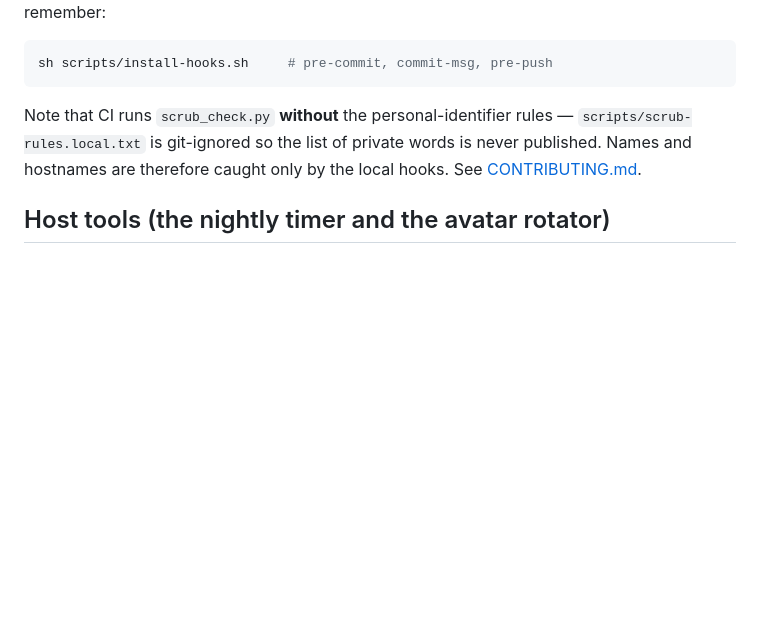
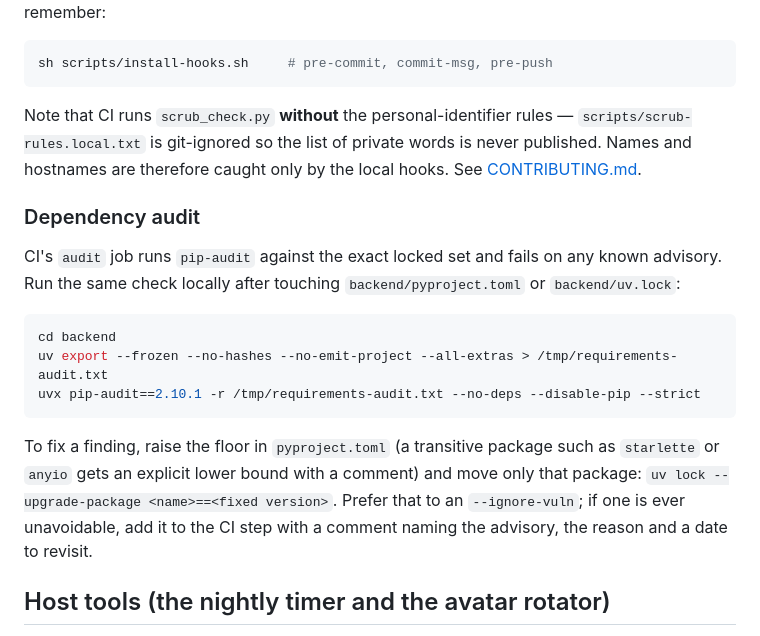
Before and after one commit to LaserLloyd/DisPatch_Chat, a Markdown page: docs/development.md, the part around the change. GitHub-like rendering; blank space fills up the shorter version.

Commit message:
docs(dev): document the dependency audit and how to fix a finding
Co-Authored-By: Claude Fable 5.1 <noreply@anthropic.com>

````diff
--- a/docs/development.md
+++ b/docs/development.md
@@ -110,6 +110,24 @@ Note that CI runs `scrub_check.py` **without** the personal-identifier rules —
 never published. Names and hostnames are therefore caught only by the local
 hooks. See [CONTRIBUTING.md](../CONTRIBUTING.md).
 
+### Dependency audit
+
+CI's `audit` job runs `pip-audit` against the exact locked set and fails on any
+known advisory. Run the same check locally after touching `backend/pyproject.toml`
+or `backend/uv.lock`:
+
+```bash
+cd backend
+uv export --frozen --no-hashes --no-emit-project --all-extras > /tmp/requirements-audit.txt
+uvx pip-audit==2.10.1 -r /tmp/requirements-audit.txt --no-deps --disable-pip --strict
+```
+
+To fix a finding, raise the floor in `pyproject.toml` (a transitive package such
+as `starlette` or `anyio` gets an explicit lower bound with a comment) and move
+only that package: `uv lock --upgrade-package <name>==<fixed version>`. Prefer
+that to an `--ignore-vuln`; if one is ever unavoidable, add it to the CI step
+with a comment naming the advisory, the reason and a date to revisit.
+
 ## Host tools (the nightly timer and the avatar rotator)
 
 Two of DisPatch's moving parts are **not** part of the app and are not copied
````
